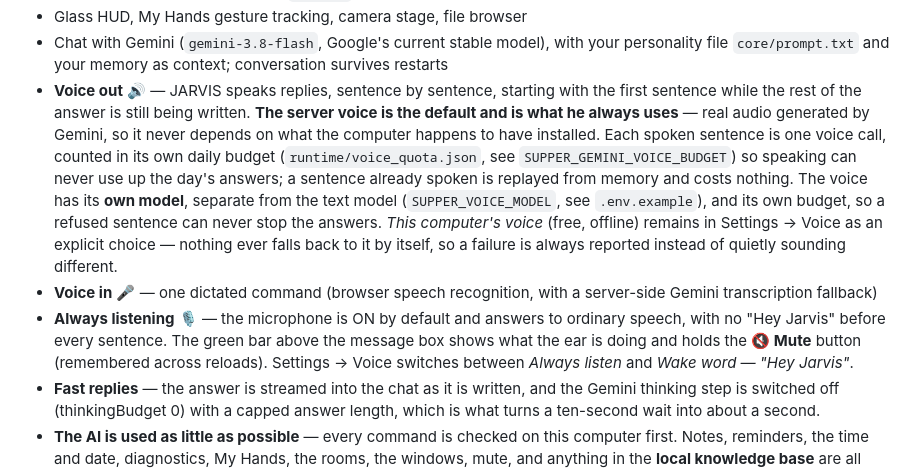
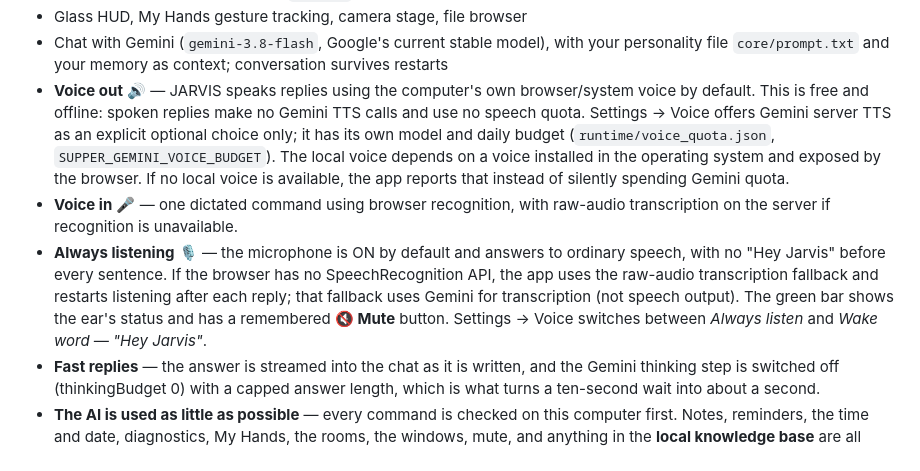
Before and after one commit to hjvhorlick/The-better-Jarvis, a Markdown page: README.md, the part around the change. Drawn GitHub-style.

Commit message:
Document local speech default and browser microphone fallback

```diff
--- a/README.md
+++ b/README.md
@@ -66,26 +66,23 @@ Ctrl/Cmd+Shift+R (or restart the server, if it is the older of the two).
 - Chat with Gemini (`gemini-3.8-flash`, Google's current stable model), with your
   personality file `core/prompt.txt`
   and your memory as context; conversation survives restarts
-- **Voice out** 🔊 — JARVIS speaks replies, sentence by sentence, starting with the
-  first sentence while the rest of the answer is still being written. **The server
-  voice is the default and is what he always uses** — real audio generated by
-  Gemini, so it never depends on what the computer happens to have installed. Each
-  spoken sentence is one voice call, counted in its own daily budget
-  (`runtime/voice_quota.json`, see `SUPPER_GEMINI_VOICE_BUDGET`) so speaking can
-  never use up the day's answers; a sentence already spoken is replayed from
-  memory and costs nothing. The voice has its **own model**, separate from the
-  text model (`SUPPER_VOICE_MODEL`, see `.env.example`), and its own budget, so
-  a refused sentence can never stop the answers.
-  *This computer's voice* (free, offline) remains in
-  Settings → Voice as an explicit choice — nothing ever falls back to it by
-  itself, so a failure is always reported instead of quietly sounding different.
-- **Voice in** 🎤 — one dictated command (browser speech recognition, with a
-  server-side Gemini transcription fallback)
+- **Voice out** 🔊 — JARVIS speaks replies using the computer's own browser/system
+  voice by default. This is free and offline: spoken replies make no Gemini TTS
+  calls and use no speech quota. Settings → Voice offers Gemini server TTS as an
+  explicit optional choice only; it has its own model and daily budget
+  (`runtime/voice_quota.json`, `SUPPER_GEMINI_VOICE_BUDGET`). The local voice
+  depends on a voice installed in the operating system and exposed by the browser.
+  If no local voice is available, the app reports that instead of silently spending
+  Gemini quota.
+- **Voice in** 🎤 — one dictated command using browser recognition, with raw-audio
+  transcription on the server if recognition is unavailable.
 - **Always listening** 🎙 — the microphone is ON by default and answers to ordinary
-  speech, with no "Hey Jarvis" before every sentence. The green bar above the
-  message box shows what the ear is doing and holds the **🔇 Mute** button
-  (remembered across reloads). Settings → Voice switches between
-  *Always listen* and *Wake word — "Hey Jarvis"*.
+  speech, with no "Hey Jarvis" before every sentence. If the browser has no
+  SpeechRecognition API, the app uses the raw-audio transcription fallback and
+  restarts listening after each reply; that fallback uses Gemini for transcription
+  (not speech output). The green bar shows the ear's status and has a remembered
+  **🔇 Mute** button. Settings → Voice switches between *Always listen* and
+  *Wake word — "Hey Jarvis"*.
 - **Fast replies** — the answer is streamed into the chat as it is written, and the
   Gemini thinking step is switched off (thinkingBudget 0) with a capped answer
   length, which is what turns a ten-second wait into about a second.
```
